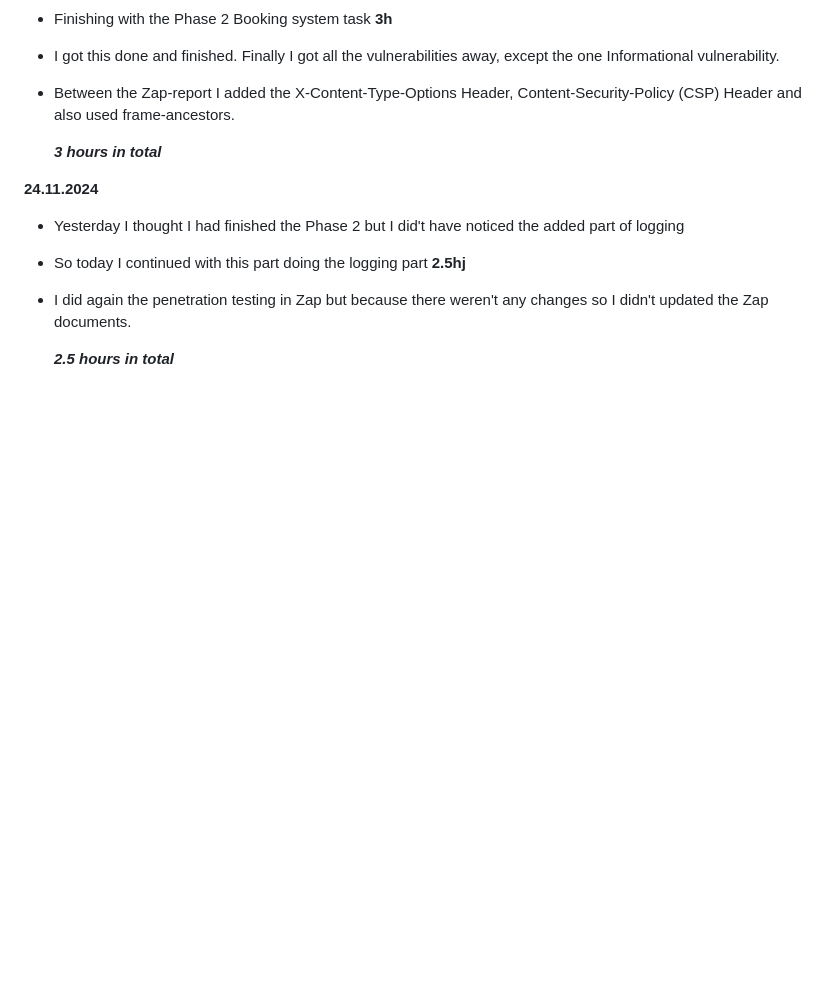
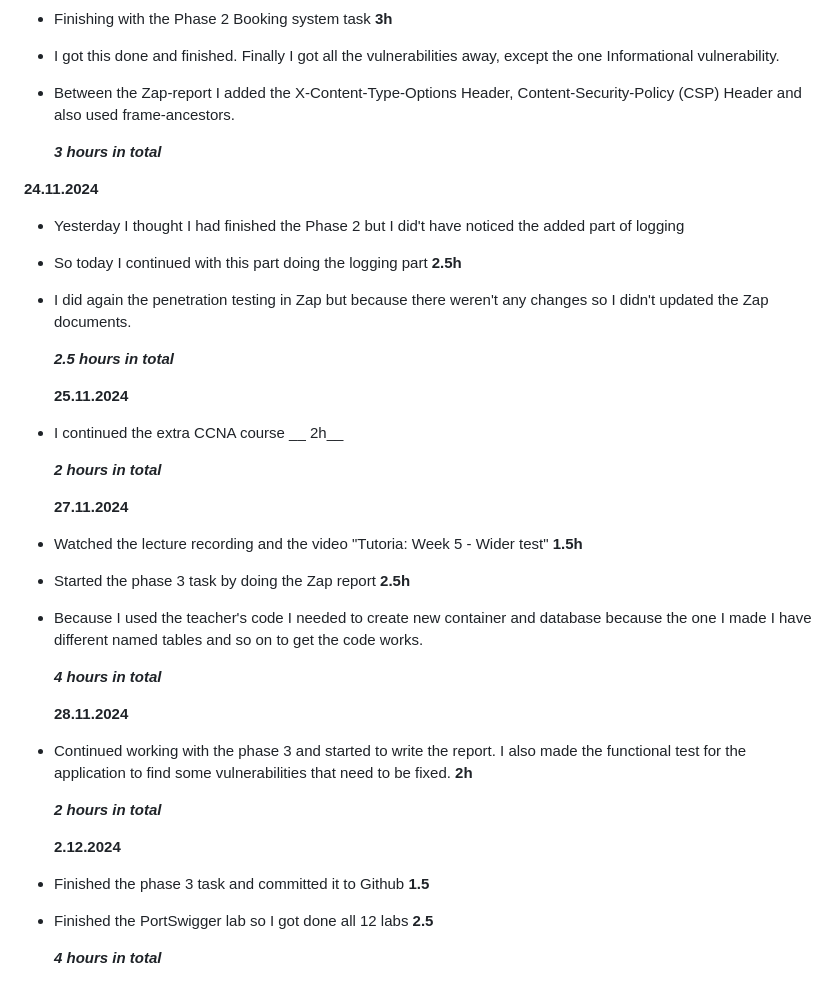
Before and after one commit to tuuliahy/Cybersecurity, a Markdown page: README.md, the part around the change. Rendered like a GitHub page; blank space fills up the shorter version.

```diff
--- a/README.md
+++ b/README.md
@@ -88,8 +88,34 @@ Cybersecurity and data privacy 2024 -Blended
 
 **24.11.2024**
 - Yesterday I thought I had finished the Phase 2 but I did't have noticed the added part of logging
-- So today I continued with this part doing the logging part __2.5hj__
+- So today I continued with this part doing the logging part __2.5h__
 - I did again the penetration testing in Zap but because there weren't any changes so I didn't updated the Zap documents.
 
 
   ***2.5 hours in total***
+
+
+  **25.11.2024**
+- I continued the extra CCNA course __ 2h__
+
+  ***2 hours in total***
+
+  **27.11.2024**
+- Watched the lecture recording and the video "Tutoria: Week 5 - Wider test" __1.5h__
+- Started the phase 3 task by doing the Zap report __2.5h__
+- Because I used the teacher's code I needed to create new container and database because the one I made I have different named tables and so on to get the code works.
+
+
+  ***4 hours in total***
+
+  **28.11.2024**
+- Continued working with the phase 3 and started to write the report. I also made the functional test for the application to find some vulnerabilities that need to be fixed. __2h__
+
+  ***2 hours in total***
+
+  **2.12.2024**
+- Finished the phase 3 task and committed it to Github __1.5__
+- Finished the PortSwigger lab so I got done all 12 labs __2.5__
+
+
+  ***4 hours in total***
```
